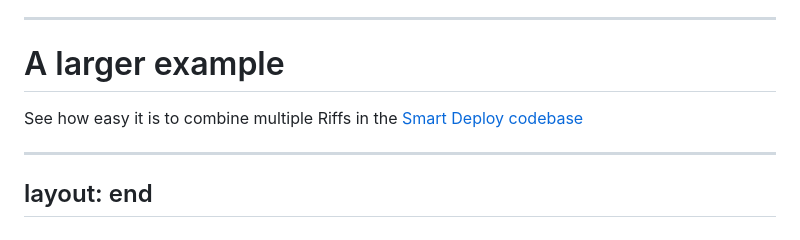
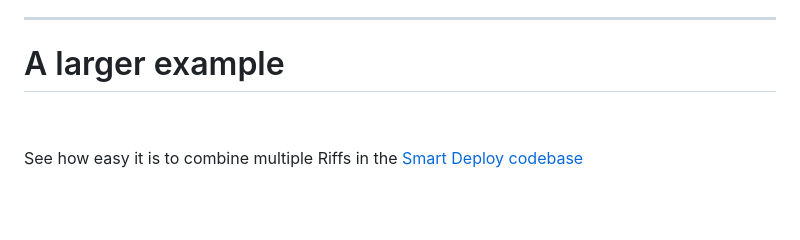
Before and after one commit to AhaLabs/introducing-riffs, a Markdown page: slides.md, the part around the change. Drawn GitHub-style; blank space fills up the shorter version.

Commit message:
fix some formatting

```diff
--- a/slides.md
+++ b/slides.md
@@ -138,8 +138,6 @@ them and is called for each of them.
 
 # A larger example
 
+&nbsp;
+
 See how easy it is to combine multiple Riffs in the [Smart Deploy codebase](https://github.com/TENK-DAO/smart-deploy/tree/feat/loam/crates/smartdeploy)
-
----
-layout: end
----
```
